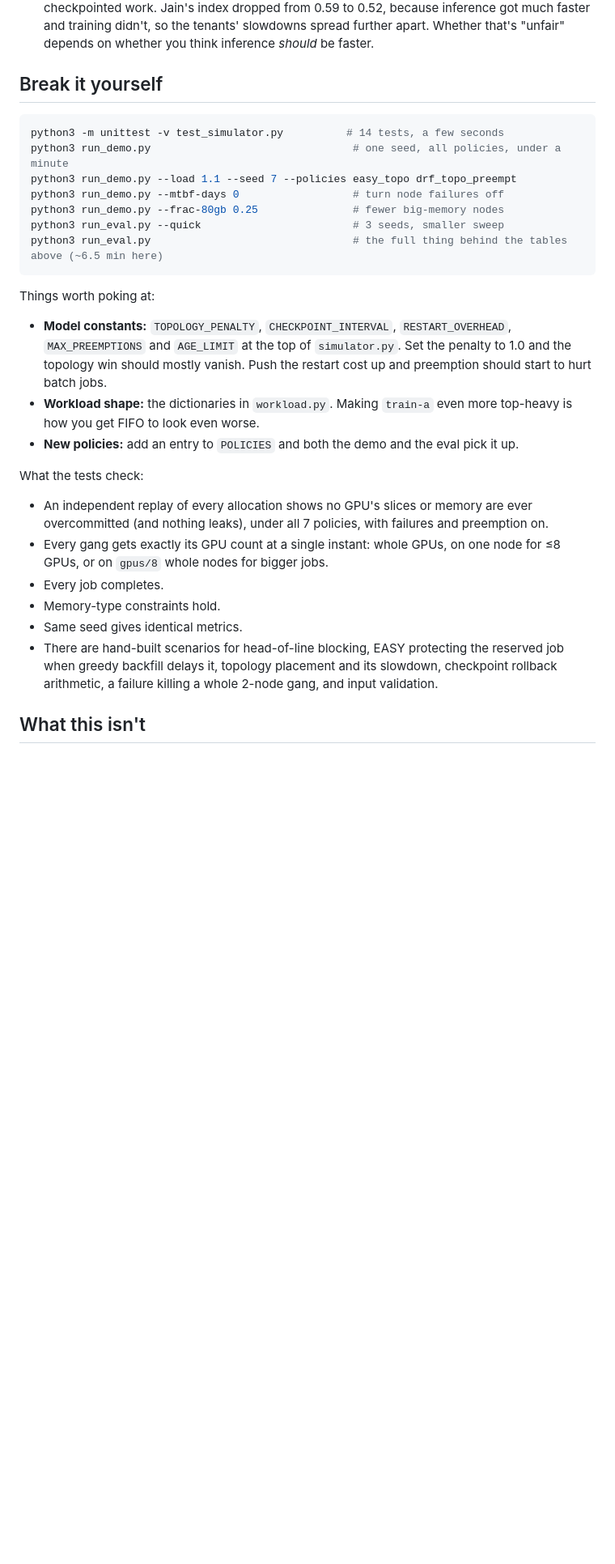
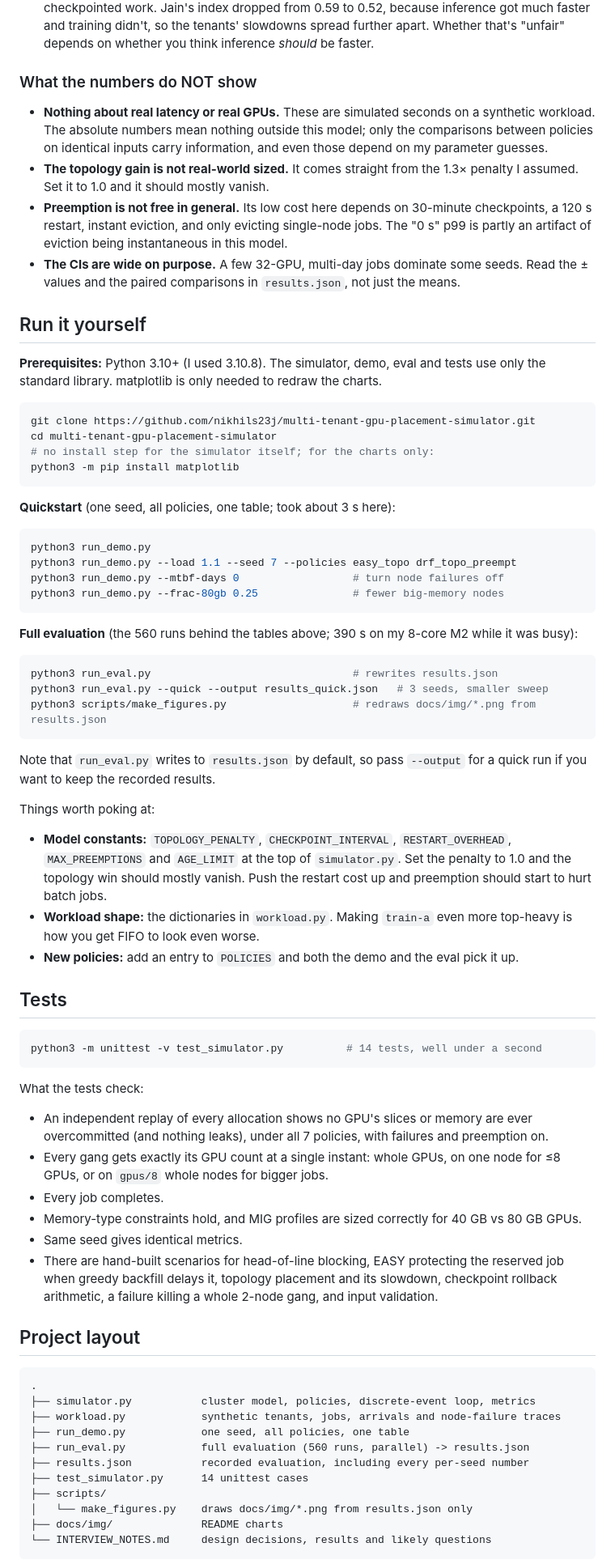
Before and after one commit to nikhils23j/multi-tenant-gpu-placement-simulator, a Markdown page: README.md, the part around one of its changes. Shown at 81% size. Drawn GitHub-style; blank space fills up the shorter version.

Commit message:
docs: README with Mermaid diagrams, result charts, run and test guide
Adds scripts/make_figures.py, which renders charts in docs/img from the
saved results files only; fixes stale runtime notes.

````diff
--- a/README.md
+++ b/README.md
@@ -157,17 +231,50 @@ nearly every policy, so most of the inference story lives in the tail and at hig
    because inference got much faster and training didn't, so the tenants' slowdowns spread further apart.
    Whether that's "unfair" depends on whether you think inference *should* be faster.
 
-## Break it yourself
+### What the numbers do NOT show
+
+- **Nothing about real latency or real GPUs.** These are simulated seconds on a synthetic workload. The
+  absolute numbers mean nothing outside this model; only the comparisons between policies on identical inputs
+  carry information, and even those depend on my parameter guesses.
+- **The topology gain is not real-world sized.** It comes straight from the 1.3× penalty I assumed. Set it to
+  1.0 and it should mostly vanish.
+- **Preemption is not free in general.** Its low cost here depends on 30-minute checkpoints, a 120 s restart,
+  instant eviction, and only evicting single-node jobs. The "0 s" p99 is partly an artifact of eviction being
+  instantaneous in this model.
+- **The CIs are wide on purpose.** A few 32-GPU, multi-day jobs dominate some seeds. Read the ± values and the
+  paired comparisons in `results.json`, not just the means.
+
+## Run it yourself
+
+**Prerequisites:** Python 3.10+ (I used 3.10.8). The simulator, demo, eval and tests use only the standard
+library. matplotlib is only needed to redraw the charts.
 
 ```sh
-python3 -m unittest -v test_simulator.py          # 14 tests, a few seconds
-python3 run_demo.py                                # one seed, all policies, under a minute
+git clone https://github.com/nikhils23j/multi-tenant-gpu-placement-simulator.git
+cd multi-tenant-gpu-placement-simulator
+# no install step for the simulator itself; for the charts only:
+python3 -m pip install matplotlib
+```
+
+**Quickstart** (one seed, all policies, one table; took about 3 s here):
+
+```sh
+python3 run_demo.py
 python3 run_demo.py --load 1.1 --seed 7 --policies easy_topo drf_topo_preempt
 python3 run_demo.py --mtbf-days 0                  # turn node failures off
 python3 run_demo.py --frac-80gb 0.25               # fewer big-memory nodes
-python3 run_eval.py --quick                        # 3 seeds, smaller sweep
-python3 run_eval.py                                # the full thing behind the tables above (~6.5 min here)
 ```
+
+**Full evaluation** (the 560 runs behind the tables above; 390 s on my 8-core M2 while it was busy):
+
+```sh
+python3 run_eval.py                                # rewrites results.json
+python3 run_eval.py --quick --output results_quick.json   # 3 seeds, smaller sweep
+python3 scripts/make_figures.py                    # redraws docs/img/*.png from results.json
+```
+
+Note that `run_eval.py` writes to `results.json` by default, so pass `--output` for a quick run if you want
+to keep the recorded results.
 
 Things worth poking at:
 - **Model constants:** `TOPOLOGY_PENALTY`, `CHECKPOINT_INTERVAL`, `RESTART_OVERHEAD`, `MAX_PREEMPTIONS` and
@@ -177,16 +284,37 @@ Things worth poking at:
   get FIFO to look even worse.
 - **New policies:** add an entry to `POLICIES` and both the demo and the eval pick it up.
 
+## Tests
+
+```sh
+python3 -m unittest -v test_simulator.py          # 14 tests, well under a second
+```
+
 What the tests check:
 - An independent replay of every allocation shows no GPU's slices or memory are ever overcommitted (and
   nothing leaks), under all 7 policies, with failures and preemption on.
 - Every gang gets exactly its GPU count at a single instant: whole GPUs, on one node for ≤8 GPUs, or on
   `gpus/8` whole nodes for bigger jobs.
 - Every job completes.
-- Memory-type constraints hold.
+- Memory-type constraints hold, and MIG profiles are sized correctly for 40 GB vs 80 GB GPUs.
 - Same seed gives identical metrics.
 - There are hand-built scenarios for head-of-line blocking, EASY protecting the reserved job when greedy
   backfill delays it, topology placement and its slowdown, checkpoint rollback arithmetic, a failure killing
   a whole 2-node gang, and input validation.
 
-## What this isn't
+## Project layout
+
+```
+.
+├── simulator.py           cluster model, policies, discrete-event loop, metrics
+├── workload.py            synthetic tenants, jobs, arrivals and node-failure traces
+├── run_demo.py            one seed, all policies, one table
+├── run_eval.py            full evaluation (560 runs, parallel) -> results.json
+├── results.json           recorded evaluation, including every per-seed number
+├── test_simulator.py      14 unittest cases
+├── scripts/
+│   └── make_figures.py    draws docs/img/*.png from results.json only
+├── docs/img/              README charts
+└── INTERVIEW_NOTES.md     design decisions, results and likely questions
+```
+
````
Also changed, not shown: other parts of README.md (+132 -50 lines), INTERVIEW_NOTES.md (+1 -1 lines), docs/img/load_sweep.png (added), docs/img/paired_seeds_load1.png (added), docs/img/policy_comparison_load1.png (added), 2 other files.
